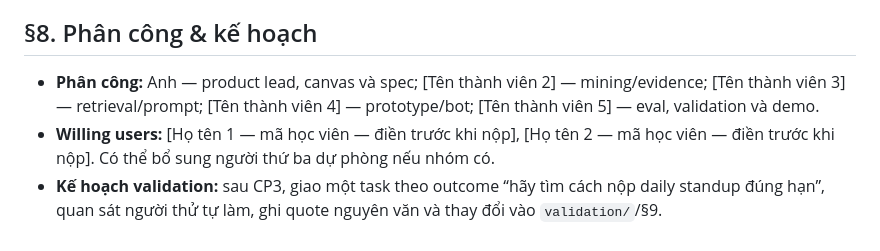
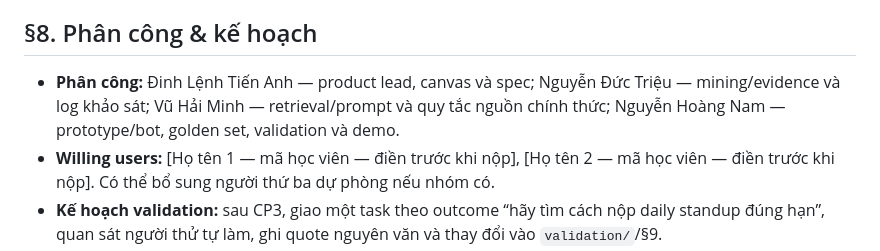
Before and after one commit to AIVIETNAM-AIO-AnhDinh/K4-3B-E402-C2_Team5changlinhngulam, a Markdown page: spec.md, the part around the change. Drawn GitHub-style.

Commit message:
docs: finalize CP1 team assignment

```diff
--- a/spec.md
+++ b/spec.md
@@ -60,7 +60,7 @@ Sẽ xây golden set tối thiểu 20 case ở CP3–CP4, có case thường và
 
 ## §8. Phân công & kế hoạch
 
-- **Phân công:** Anh — product lead, canvas và spec; [Tên thành viên 2] — mining/evidence; [Tên thành viên 3] — retrieval/prompt; [Tên thành viên 4] — prototype/bot; [Tên thành viên 5] — eval, validation và demo.
+- **Phân công:** Đinh Lệnh Tiến Anh — product lead, canvas và spec; Nguyễn Đức Triệu — mining/evidence và log khảo sát; Vũ Hải Minh — retrieval/prompt và quy tắc nguồn chính thức; Nguyễn Hoàng Nam — prototype/bot, golden set, validation và demo.
 - **Willing users:** [Họ tên 1 — mã học viên — điền trước khi nộp], [Họ tên 2 — mã học viên — điền trước khi nộp]. Có thể bổ sung người thứ ba dự phòng nếu nhóm có.
 - **Kế hoạch validation:** sau CP3, giao một task theo outcome “hãy tìm cách nộp daily standup đúng hạn”, quan sát người thử tự làm, ghi quote nguyên văn và thay đổi vào `validation/`/§9.
 
```
